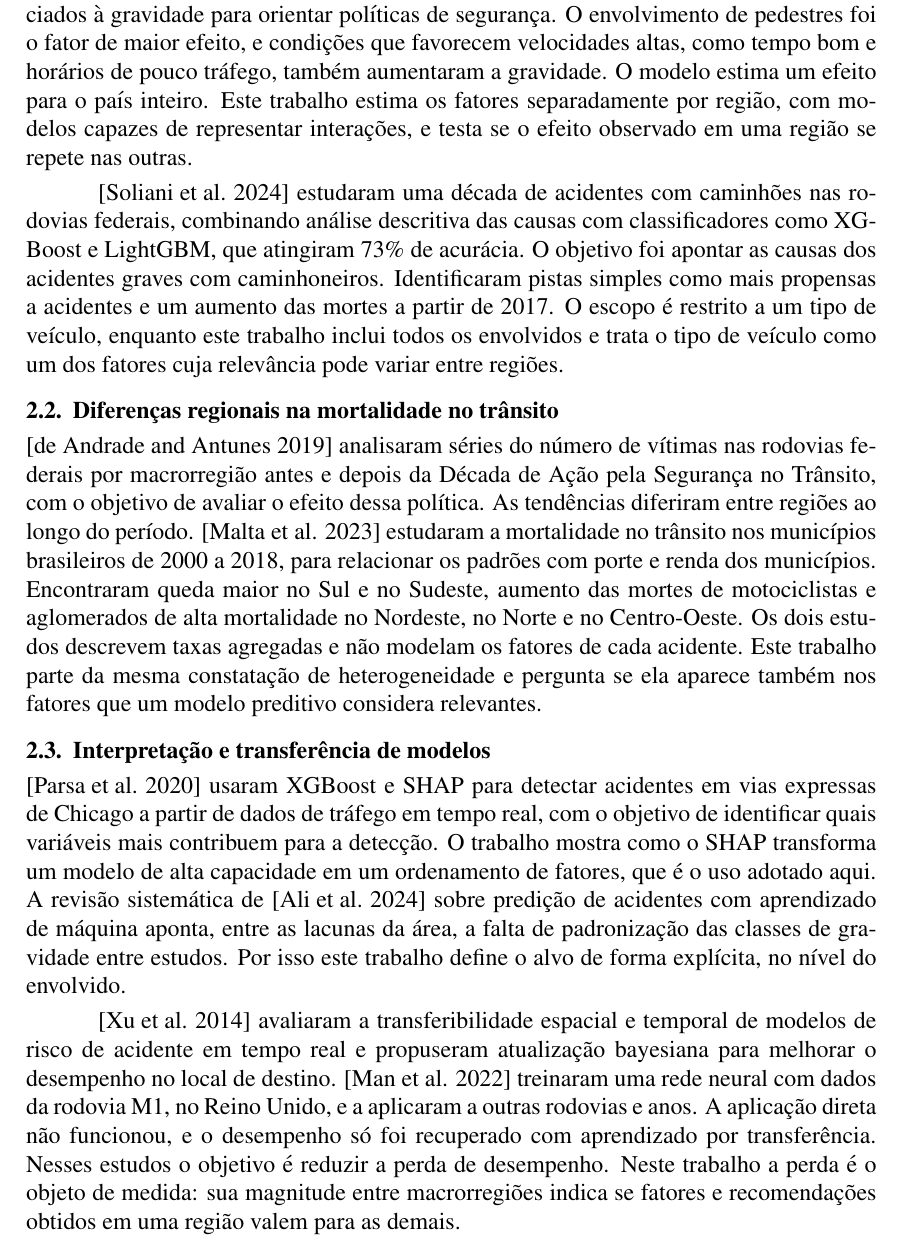
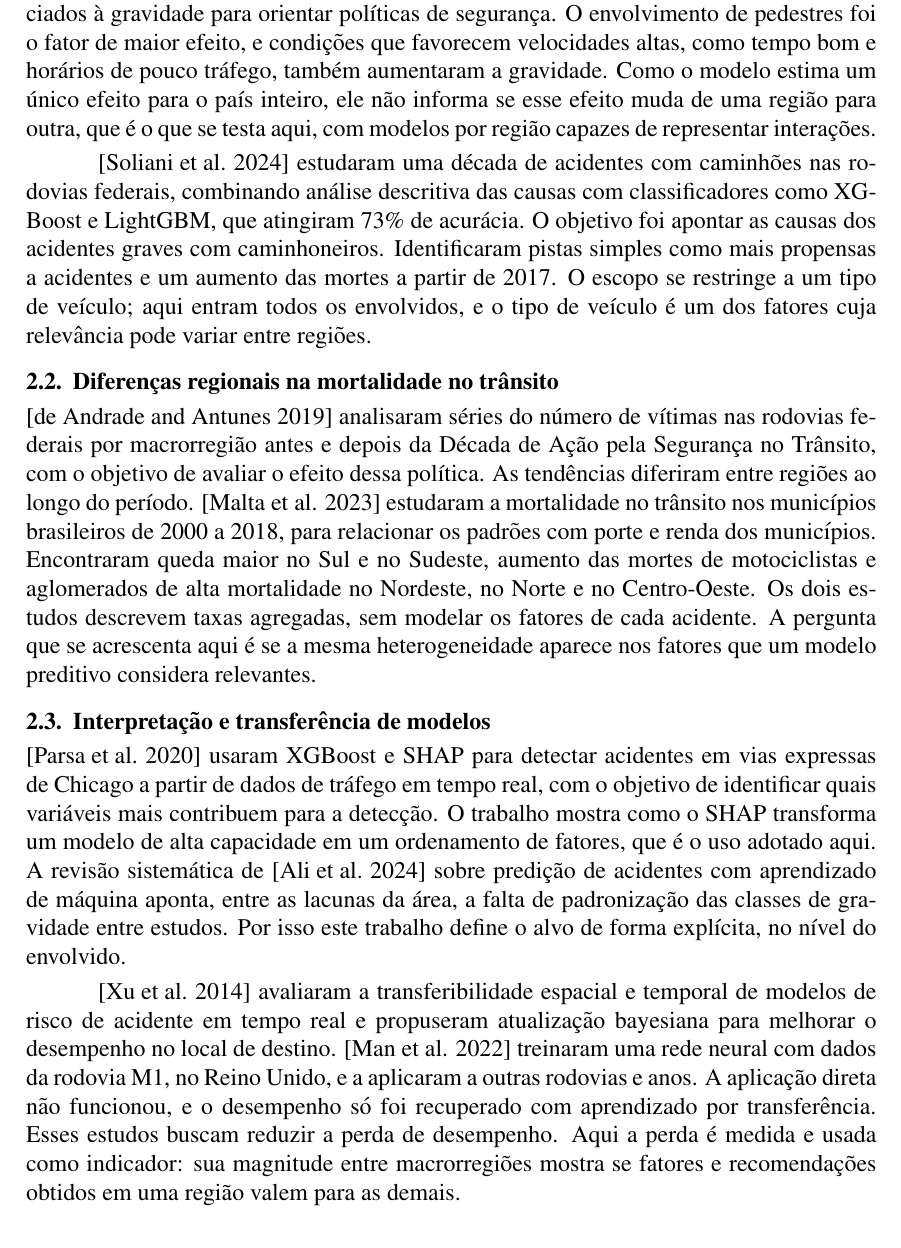
Before and after one commit to melogtm/rp2-plano, a LaTeX document (main.tex): part of page 3 of 13, cut so that both start at the same text. Compiled offline with pdfLaTeX.

Commit message:
tex: revisão de estilo da introdução e dos trabalhos correlatos
Varia o fechamento comparativo de cada correlato e corrige o parágrafo
de Gabardo et al.: os três algoritmos estão previstos, não implementados
nesta etapa.

```diff
--- a/main.tex
+++ b/main.tex
@@ -150,21 +151,19 @@ gravidade em três níveis (sem vítimas, com feridos e com mortos). O
 objetivo foi estimar os fatores associados à gravidade para orientar
 políticas de segurança. O envolvimento de pedestres foi o fator de maior
 efeito, e condições que favorecem velocidades altas, como tempo bom e
-horários de pouco tráfego, também aumentaram a gravidade. O modelo
-estima um efeito para o país inteiro. Este trabalho estima os fatores
-separadamente por região, com modelos capazes de representar
-interações, e testa se o efeito observado em uma região se repete nas
-outras.
+horários de pouco tráfego, também aumentaram a gravidade. Como o modelo
+estima um único efeito para o país inteiro, ele não informa se esse
+efeito muda de uma região para outra, que é o que se testa aqui, com
+modelos por região capazes de representar interações.
 
 \cite{soliani2024} estudaram uma década de acidentes com caminhões nas
 rodovias federais, combinando análise descritiva das causas com
 classificadores como XGBoost e LightGBM, que atingiram 73\% de acurácia.
 O objetivo foi apontar as causas dos acidentes graves com caminhoneiros.
 Identificaram pistas simples como mais propensas a acidentes e um
-aumento das mortes a partir de 2017. O escopo é restrito a um tipo de
-veículo, enquanto este trabalho inclui todos os envolvidos e trata o
-tipo de veículo como um dos fatores cuja relevância pode variar entre
-regiões.
+aumento das mortes a partir de 2017. O escopo se restringe a um tipo
+de veículo; aqui entram todos os envolvidos, e o tipo de veículo é um
+dos fatores cuja relevância pode variar entre regiões.
 
 \subsection{Diferenças regionais na mortalidade no trânsito}
 
@@ -176,10 +175,10 @@ As tendências diferiram entre regiões ao longo do período.
 brasileiros de 2000 a 2018, para relacionar os padrões com porte e renda dos municípios.
 Encontraram queda maior no Sul e no Sudeste, aumento das mortes de
 motociclistas e aglomerados de alta mortalidade no Nordeste, no Norte e
-no Centro-Oeste. Os dois estudos descrevem taxas agregadas e não
-modelam os fatores de cada acidente. Este trabalho parte da mesma
-constatação de heterogeneidade e pergunta se ela aparece também nos
-fatores que um modelo preditivo considera relevantes.
+no Centro-Oeste. Os dois estudos descrevem taxas agregadas, sem modelar
+os fatores de cada acidente. A pergunta que se acrescenta aqui é se a
+mesma heterogeneidade aparece nos fatores que um modelo preditivo
+considera relevantes.
 
 \subsection{Interpretação e transferência de modelos}
 
@@ -199,10 +198,10 @@ bayesiana para melhorar o desempenho no local de destino.
 \cite{man2022} treinaram uma rede neural com dados da rodovia M1, no
 Reino Unido, e a aplicaram a outras rodovias e anos. A aplicação direta
 não funcionou, e o desempenho só foi recuperado com aprendizado por
-transferência. Nesses estudos o
-objetivo é reduzir a perda de desempenho. Neste trabalho a perda é o
-objeto de medida: sua magnitude entre macrorregiões indica se fatores e
-recomendações obtidos em uma região valem para as demais.
+transferência. Esses estudos buscam reduzir a perda de desempenho. Aqui
+a perda é medida e usada como indicador: sua magnitude entre
+macrorregiões mostra se fatores e recomendações obtidos em uma região
+valem para as demais.
 
 \begin{table}[H]
 \centering
```
Also changed, not shown: main.tex (21 more changed lines).
